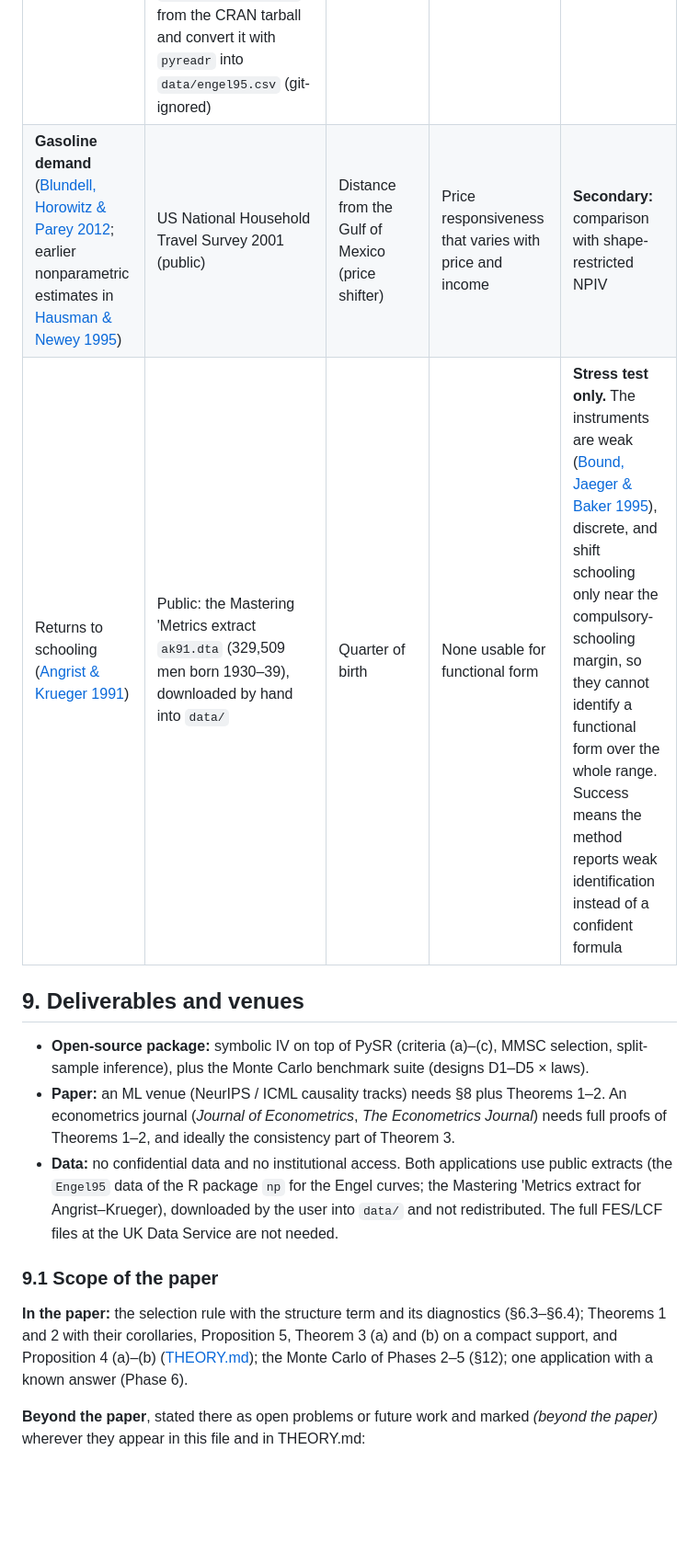
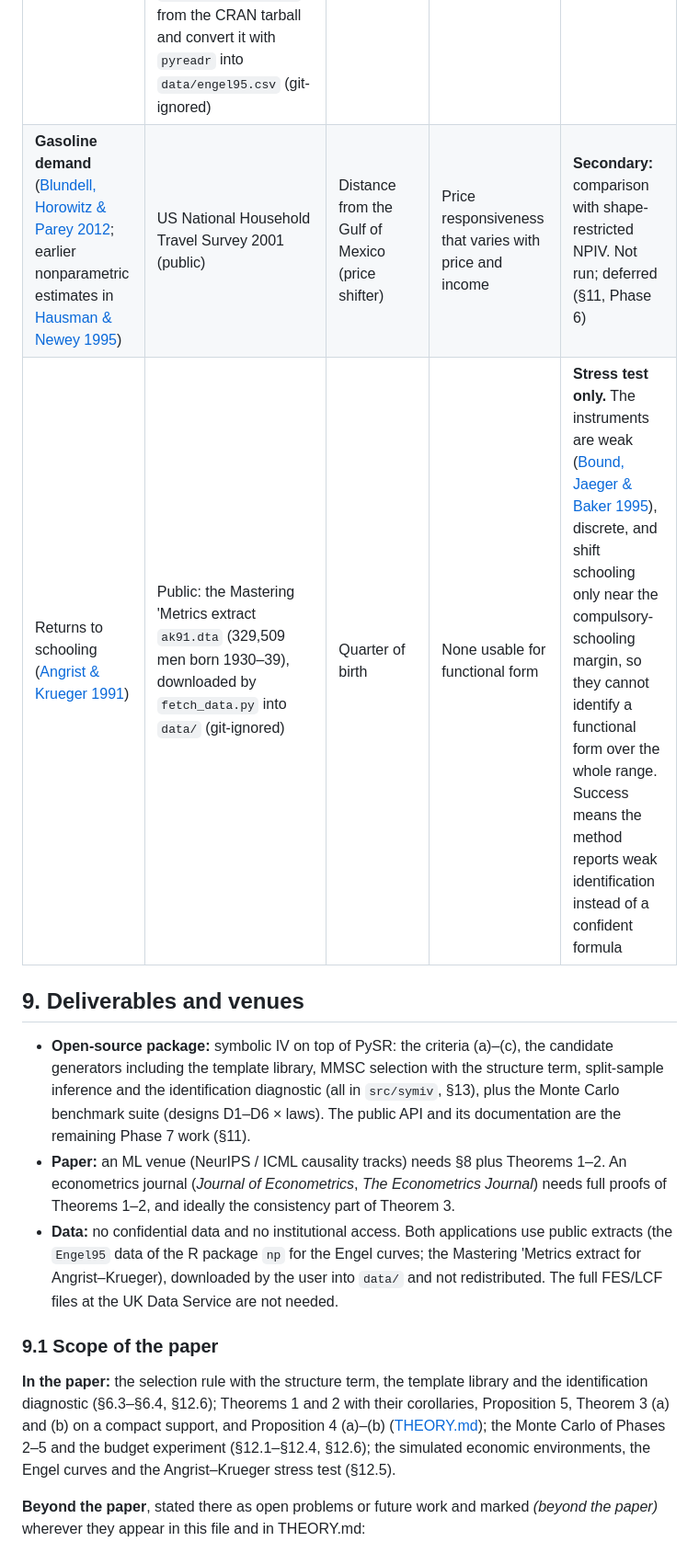
Before and after one commit to manuzrpEd/IV_SymbolicRegression, a Markdown page: README.md, the part around one of its changes. Shown at 92% size. GitHub-like rendering; blank space fills up the shorter version.

```diff
--- a/README.md
+++ b/README.md
@@ -324,18 +326,18 @@ The econometrician sees only $(y, X, Z)$.
 | Application | Data | Instrument | Known answer | Role |
 |---|---|---|---|---|
 | **Engel curves** ([Blundell, Chen & Kristensen 2007](https://doi.org/10.1111/j.1468-0262.2007.00808.x)) | Public: BCK's own FES 1995 extract, the `Engel95` data frame shipped with the R package [`np`](https://cran.r-project.org/package=np) (1,655 married couples with an employed head aged 25–55; 7 budget shares, log total expenditure, the head's log earnings, a children indicator). No registration or affiliation is needed: extract `np/data/Engel95.rda` from the CRAN tarball and convert it with `pyreadr` into `data/engel95.csv` (git-ignored) | Household head's earnings, for log total expenditure | Budget shares linear in log expenditure (Working–Leser) for food; quadratic in log expenditure for some goods ([Banks, Blundell & Lewbel 1997](https://doi.org/10.1162/003465397557015)) | **Primary:** continuous instrument and a formula-shaped answer |
-| **Gasoline demand** ([Blundell, Horowitz & Parey 2012](https://doi.org/10.3982/QE91); earlier nonparametric estimates in [Hausman & Newey 1995](https://doi.org/10.2307/2171777)) | US National Household Travel Survey 2001 (public) | Distance from the Gulf of Mexico (price shifter) | Price responsiveness that varies with price and income | **Secondary:** comparison with shape-restricted NPIV |
-| Returns to schooling ([Angrist & Krueger 1991](https://doi.org/10.2307/2937954)) | Public: the Mastering 'Metrics extract `ak91.dta` (329,509 men born 1930–39), downloaded by hand into `data/` | Quarter of birth | None usable for functional form | **Stress test only.** The instruments are weak ([Bound, Jaeger & Baker 1995](https://doi.org/10.1080/01621459.1995.10476536)), discrete, and shift schooling only near the compulsory-schooling margin, so they cannot identify a functional form over the whole range. Success means the method reports weak identification instead of a confident formula |
+| **Gasoline demand** ([Blundell, Horowitz & Parey 2012](https://doi.org/10.3982/QE91); earlier nonparametric estimates in [Hausman & Newey 1995](https://doi.org/10.2307/2171777)) | US National Household Travel Survey 2001 (public) | Distance from the Gulf of Mexico (price shifter) | Price responsiveness that varies with price and income | **Secondary:** comparison with shape-restricted NPIV. Not run; deferred (§11, Phase 6) |
+| Returns to schooling ([Angrist & Krueger 1991](https://doi.org/10.2307/2937954)) | Public: the Mastering 'Metrics extract `ak91.dta` (329,509 men born 1930–39), downloaded by `fetch_data.py` into `data/` (git-ignored) | Quarter of birth | None usable for functional form | **Stress test only.** The instruments are weak ([Bound, Jaeger & Baker 1995](https://doi.org/10.1080/01621459.1995.10476536)), discrete, and shift schooling only near the compulsory-schooling margin, so they cannot identify a functional form over the whole range. Success means the method reports weak identification instead of a confident formula |
 
 ## 9. Deliverables and venues
 
-- **Open-source package:** symbolic IV on top of PySR (criteria (a)–(c), MMSC selection, split-sample inference), plus the Monte Carlo benchmark suite (designs D1–D5 × laws).
+- **Open-source package:** symbolic IV on top of PySR: the criteria (a)–(c), the candidate generators including the template library, MMSC selection with the structure term, split-sample inference and the identification diagnostic (all in `src/symiv`, §13), plus the Monte Carlo benchmark suite (designs D1–D6 × laws). The public API and its documentation are the remaining Phase 7 work (§11).
 - **Paper:** an ML venue (NeurIPS / ICML causality tracks) needs §8 plus Theorems 1–2. An econometrics journal (*Journal of Econometrics*, *The Econometrics Journal*) needs full proofs of Theorems 1–2, and ideally the consistency part of Theorem 3.
 - **Data:** no confidential data and no institutional access. Both applications use public extracts (the `Engel95` data of the R package `np` for the Engel curves; the Mastering 'Metrics extract for Angrist–Krueger), downloaded by the user into `data/` and not redistributed. The full FES/LCF files at the UK Data Service are not needed.
 
 ### 9.1 Scope of the paper
 
-**In the paper:** the selection rule with the structure term and its diagnostics (§6.3–§6.4); Theorems 1 and 2 with their corollaries, Proposition 5, Theorem 3 (a) and (b) on a compact support, and Proposition 4 (a)–(b) ([THEORY.md](THEORY.md)); the Monte Carlo of Phases 2–5 (§12); one application with a known answer (Phase 6).
+**In the paper:** the selection rule with the structure term, the template library and the identification diagnostic (§6.3–§6.4, §12.6); Theorems 1 and 2 with their corollaries, Proposition 5, Theorem 3 (a) and (b) on a compact support, and Proposition 4 (a)–(b) ([THEORY.md](THEORY.md)); the Monte Carlo of Phases 2–5 and the budget experiment (§12.1–§12.4, §12.6); the simulated economic environments, the Engel curves and the Angrist–Krueger stress test (§12.5).
 
 **Beyond the paper**, stated there as open problems or future work and marked *(beyond the paper)* wherever they appear in this file and in THEORY.md:
 - rates of convergence for growing formula size (THEORY.md Proposition 3.3 reduces them to a sieve modulus; bounding it is open);
```
Also changed, not shown: other parts of README.md (+30 -25 lines).
